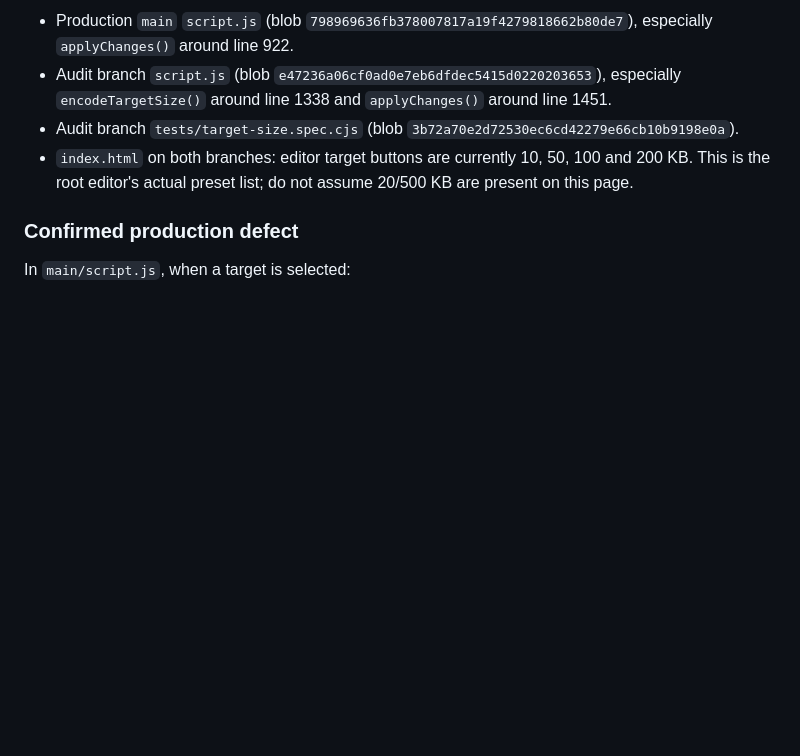
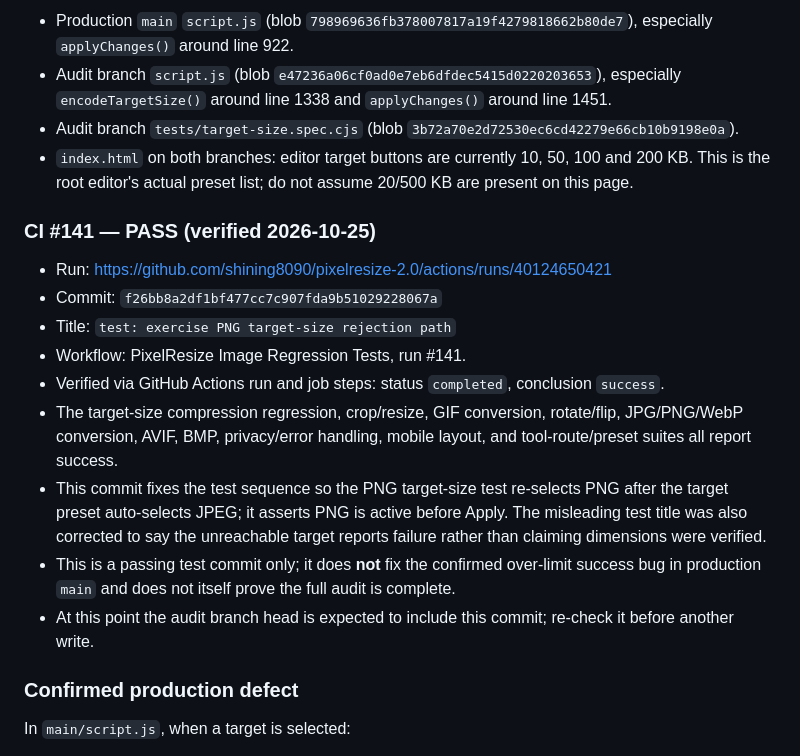
Before and after one commit to shining8090/pixelresize-2.0, a Markdown page: PROJECT_HANDOFF_2026-10-22.md, the part around the change. Rendered like a GitHub page; blank space fills up the shorter version.

Commit message:
docs: record passing target-size regression run

```diff
--- a/PROJECT_HANDOFF_2026-10-22.md
+++ b/PROJECT_HANDOFF_2026-10-22.md
@@ -116,6 +116,17 @@ Status key: **Confirmed** means established from source, workflow/test configura
 - Audit branch `tests/target-size.spec.cjs` (blob `3b72a70e2d72530ec6cd42279e66cb10b9198e0a`).
 - `index.html` on both branches: editor target buttons are currently 10, 50, 100 and 200 KB. This is the root editor's actual preset list; do not assume 20/500 KB are present on this page.
 
+### CI #141 — PASS (verified 2026-10-25)
+- Run: https://github.com/shining8090/pixelresize-2.0/actions/runs/40124650421
+- Commit: `f26bb8a2df1bf477cc7c907fda9b51029228067a`
+- Title: `test: exercise PNG target-size rejection path`
+- Workflow: PixelResize Image Regression Tests, run #141.
+- Verified via GitHub Actions run and job steps: status `completed`, conclusion `success`.
+- The target-size compression regression, crop/resize, GIF conversion, rotate/flip, JPG/PNG/WebP conversion, AVIF, BMP, privacy/error handling, mobile layout, and tool-route/preset suites all report success.
+- This commit fixes the test sequence so the PNG target-size test re-selects PNG after the target preset auto-selects JPEG; it asserts PNG is active before Apply. The misleading test title was also corrected to say the unreachable target reports failure rather than claiming dimensions were verified.
+- This is a passing test commit only; it does **not** fix the confirmed over-limit success bug in production `main` and does not itself prove the full audit is complete.
+- At this point the audit branch head is expected to include this commit; re-check it before another write.
+
 ### Confirmed production defect
 In `main/script.js`, when a target is selected:
 - For lossy formats, the code tries to reduce quality, but if no candidate falls under the byte ceiling, `bestBlob` remains null and the fallback encodes at `low` quality.
```
